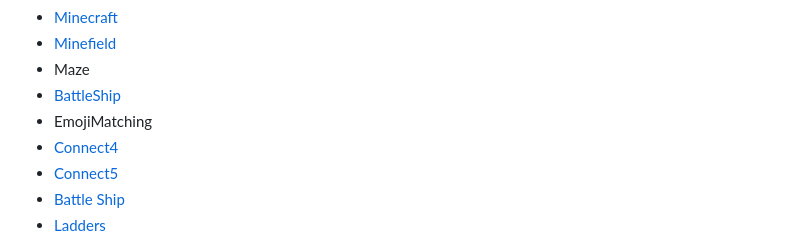
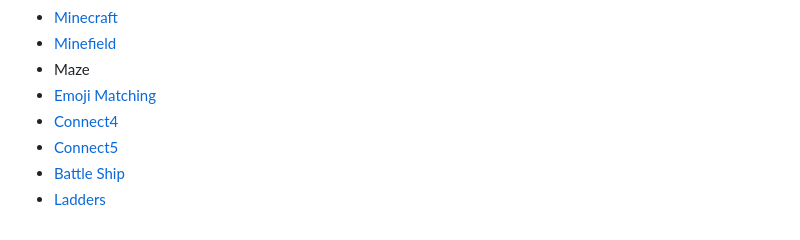
Before and after one commit to SFcoderSchool/pythonProjects, a Markdown page: README.md, the part around the change printed below. GitHub-like rendering.

Commit message:
fixed repeated projects in readme

```diff
--- a/README.md
+++ b/README.md
@@ -118,8 +117,7 @@
 - [Minecraft](https://github.com/SFcoderSchool/pythonProjects/tree/main/3_Hard/minecraft)
 - [Minefield](https://github.com/SFcoderSchool/pythonProjects/tree/main/3_Hard/minefield)
 - Maze
-- [BattleShip](https://github.com/SFcoderSchool/pythonProjects/tree/main/3_Hard/battleship)
-- EmojiMatching
+- [Emoji Matching](https://github.com/SFcoderSchool/pythonProjects/tree/main/3_Hard/emojiMatching)
 - [Connect4](https://github.com/SFcoderSchool/pythonProjects/tree/main/3_Hard/connectfour)
 - [Connect5](https://github.com/SFcoderSchool/pythonProjects/tree/main/3_Hard/connect5)
 - [Battle Ship](https://github.com/SFcoderSchool/pythonProjects/tree/main/3_Hard/battleship)
```
Also changed, not shown: other parts of README.md (+1 -2 lines).
